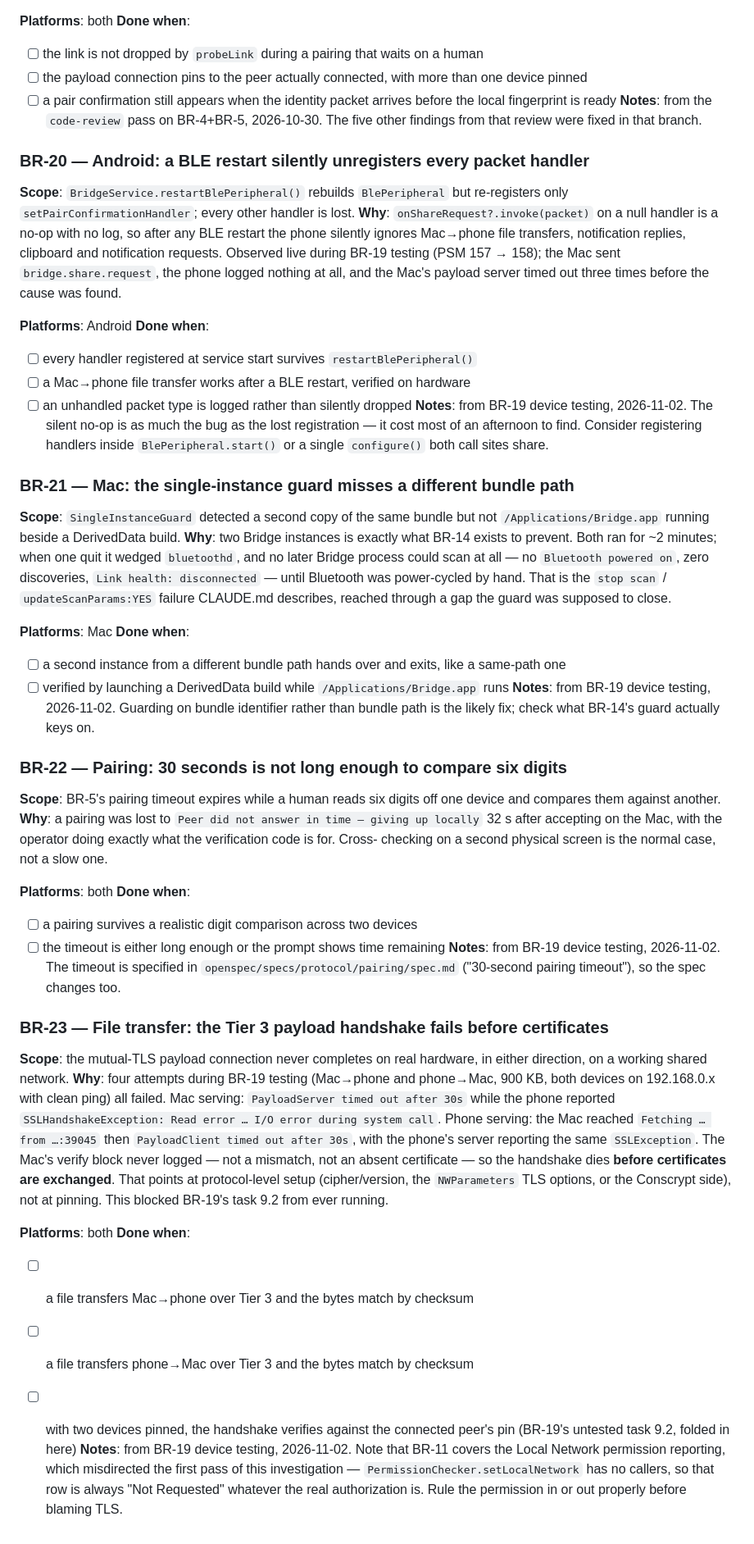
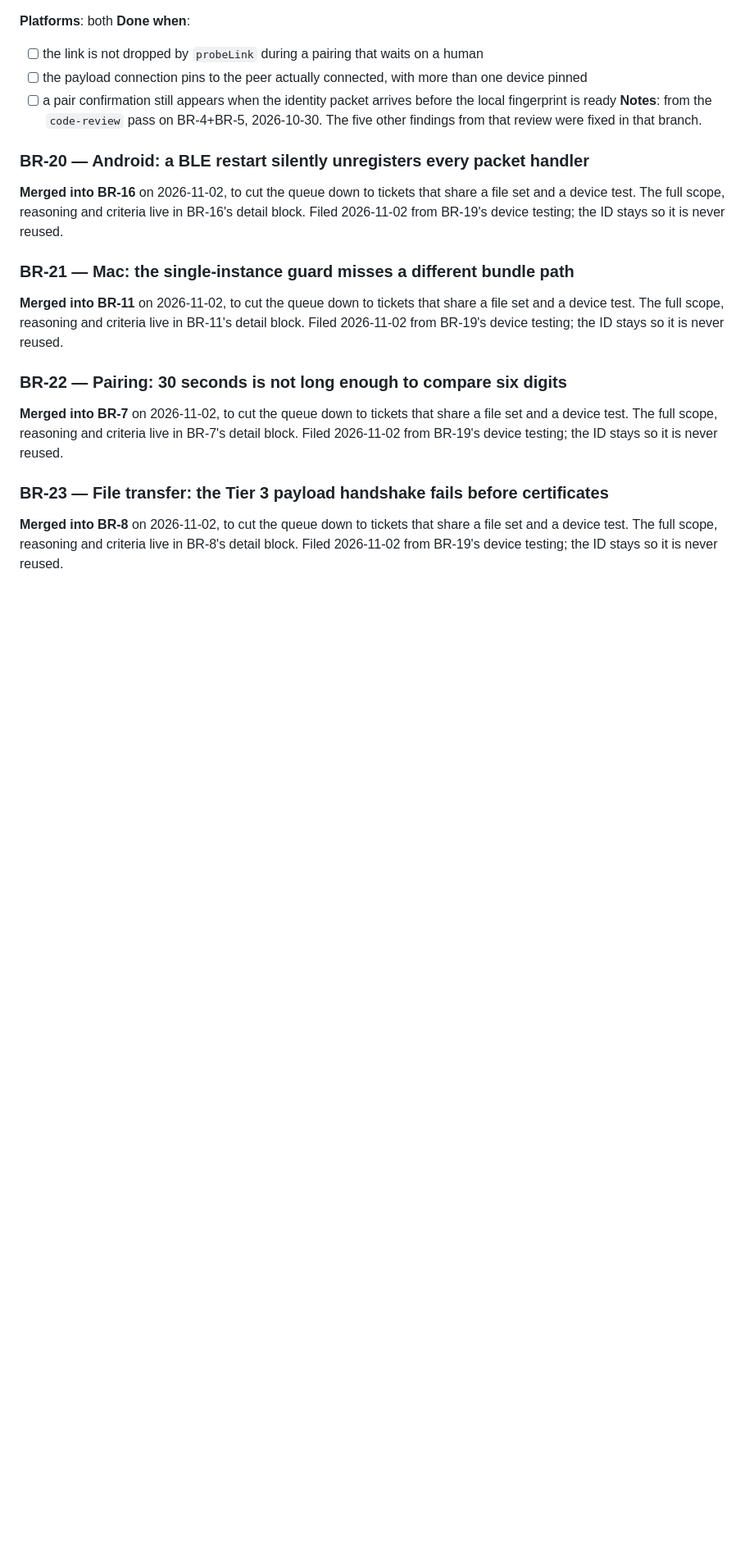
Before and after one commit to deepakk33/Bridge, a Markdown page: docs/BACKLOG.md, the part around one of its changes. Shown at 82% size. Drawn GitHub-style; blank space fills up the shorter version.

```diff
--- a/docs/BACKLOG.md
+++ b/docs/BACKLOG.md
@@ -654,75 +727,24 @@ that review were fixed in that branch.
 
 ### BR-20 — Android: a BLE restart silently unregisters every packet handler
 
-**Scope**: `BridgeService.restartBlePeripheral()` rebuilds `BlePeripheral` but re-registers only
-`setPairConfirmationHandler`; every other handler is lost.
-**Why**: `onShareRequest?.invoke(packet)` on a null handler is a no-op with no log, so after any
-BLE restart the phone silently ignores Mac→phone file transfers, notification replies, clipboard
-and notification requests. Observed live during BR-19 testing (PSM 157 → 158); the Mac sent
-`bridge.share.request`, the phone logged nothing at all, and the Mac's payload server timed out
-three times before the cause was found.
-
-**Platforms**: Android
-**Done when**:
-- [ ] every handler registered at service start survives `restartBlePeripheral()`
-- [ ] a Mac→phone file transfer works after a BLE restart, verified on hardware
-- [ ] an unhandled packet type is logged rather than silently dropped
-**Notes**: from BR-19 device testing, 2026-11-02. The silent no-op is as much the bug as the
-lost registration — it cost most of an afternoon to find. Consider registering handlers inside
-`BlePeripheral.start()` or a single `configure()` both call sites share.
+**Merged into BR-16** on 2026-11-02, to cut the queue down to tickets that share a file set
+and a device test. The full scope, reasoning and criteria live in BR-16's detail block.
+Filed 2026-11-02 from BR-19's device testing; the ID stays so it is never reused.
 
 ### BR-21 — Mac: the single-instance guard misses a different bundle path
 
-**Scope**: `SingleInstanceGuard` detected a second copy of the same bundle but not
-`/Applications/Bridge.app` running beside a DerivedData build.
-**Why**: two Bridge instances is exactly what BR-14 exists to prevent. Both ran for ~2 minutes;
-when one quit it wedged `bluetoothd`, and no later Bridge process could scan at all — no
-`Bluetooth powered on`, zero discoveries, `Link health: disconnected` — until Bluetooth was
-power-cycled by hand. That is the `stop scan` / `updateScanParams:YES` failure CLAUDE.md
-describes, reached through a gap the guard was supposed to close.
-
-**Platforms**: Mac
-**Done when**:
-- [ ] a second instance from a different bundle path hands over and exits, like a same-path one
-- [ ] verified by launching a DerivedData build while `/Applications/Bridge.app` runs
-**Notes**: from BR-19 device testing, 2026-11-02. Guarding on bundle identifier rather than
-bundle path is the likely fix; check what BR-14's guard actually keys on.
+**Merged into BR-11** on 2026-11-02, to cut the queue down to tickets that share a file set
+and a device test. The full scope, reasoning and criteria live in BR-11's detail block.
+Filed 2026-11-02 from BR-19's device testing; the ID stays so it is never reused.
 
 ### BR-22 — Pairing: 30 seconds is not long enough to compare six digits
 
-**Scope**: BR-5's pairing timeout expires while a human reads six digits off one device and
-compares them against another.
-**Why**: a pairing was lost to `Peer did not answer in time — giving up locally` 32 s after
-accepting on the Mac, with the operator doing exactly what the verification code is for. Cross-
-checking on a second physical screen is the normal case, not a slow one.
-
-**Platforms**: both
-**Done when**:
-- [ ] a pairing survives a realistic digit comparison across two devices
-- [ ] the timeout is either long enough or the prompt shows time remaining
-**Notes**: from BR-19 device testing, 2026-11-02. The timeout is specified in
-`openspec/specs/protocol/pairing/spec.md` ("30-second pairing timeout"), so the spec changes too.
+**Merged into BR-7** on 2026-11-02, to cut the queue down to tickets that share a file set
+and a device test. The full scope, reasoning and criteria live in BR-7's detail block.
+Filed 2026-11-02 from BR-19's device testing; the ID stays so it is never reused.
 
 ### BR-23 — File transfer: the Tier 3 payload handshake fails before certificates
 
-**Scope**: the mutual-TLS payload connection never completes on real hardware, in either
-direction, on a working shared network.
-**Why**: four attempts during BR-19 testing (Mac→phone and phone→Mac, 900 KB, both devices on
-192.168.0.x with clean ping) all failed. Mac serving: `PayloadServer timed out after 30s` while
-the phone reported `SSLHandshakeException: Read error … I/O error during system call`. Phone
-serving: the Mac reached `Fetching … from …:39045` then `PayloadClient timed out after 30s`,
-with the phone's server reporting the same `SSLException`. The Mac's verify block never logged —
-not a mismatch, not an absent certificate — so the handshake dies **before certificates are
-exchanged**. That points at protocol-level setup (cipher/version, the `NWParameters` TLS options,
-or the Conscrypt side), not at pinning. This blocked BR-19's task 9.2 from ever running.
-
-**Platforms**: both
-**Done when**:
-- [ ] a file transfers Mac→phone over Tier 3 and the bytes match by checksum
-- [ ] a file transfers phone→Mac over Tier 3 and the bytes match by checksum
-- [ ] with two devices pinned, the handshake verifies against the connected peer's pin
-      (BR-19's untested task 9.2, folded in here)
-**Notes**: from BR-19 device testing, 2026-11-02. Note that BR-11 covers the Local Network
-permission reporting, which misdirected the first pass of this investigation —
-`PermissionChecker.setLocalNetwork` has no callers, so that row is always "Not Requested"
-whatever the real authorization is. Rule the permission in or out properly before blaming TLS.
+**Merged into BR-8** on 2026-11-02, to cut the queue down to tickets that share a file set
+and a device test. The full scope, reasoning and criteria live in BR-8's detail block.
+Filed 2026-11-02 from BR-19's device testing; the ID stays so it is never reused.
```
Also changed, not shown: other parts of docs/BACKLOG.md (+129 -56 lines).
